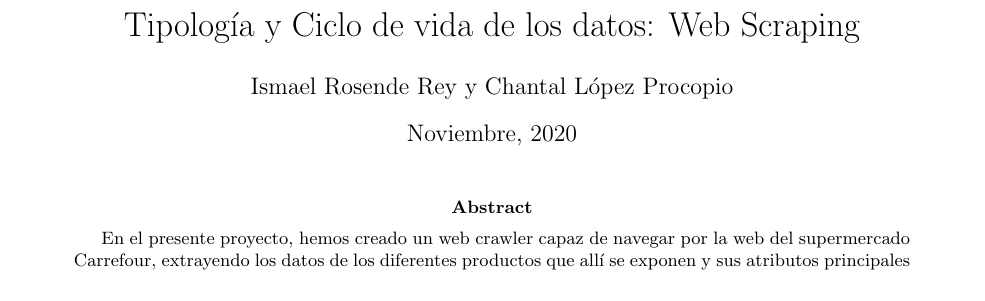
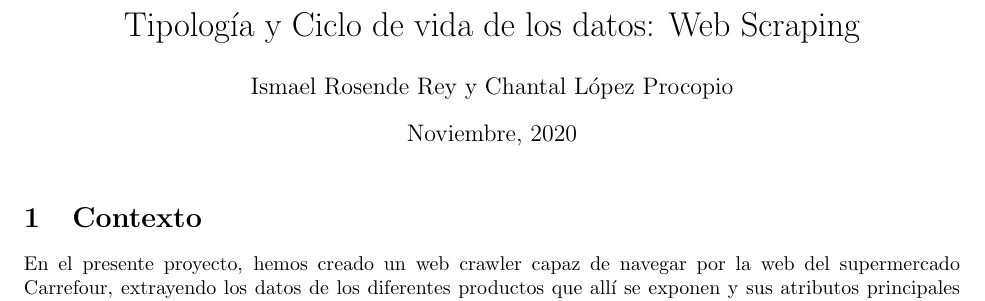
Before and after one commit to equipoUOC/CarrefourTracker, a LaTeX document (PDF/Latex/Dataset_CarrefourDailyPricing.tex): part of page 1 of 3, cut so that both start at the same text. Compiled offline with pdfLaTeX.

Commit message:
Actualización del PDF

```diff
--- a/PDF/Latex/Dataset_CarrefourDailyPricing.tex
+++ b/PDF/Latex/Dataset_CarrefourDailyPricing.tex
@@ -19,10 +19,9 @@
 
 \maketitle
 
-% Resumen
-\begin{abstract}
-    En  el  presente  proyecto,  hemos creado un  web  crawler  capaz  de  navegar  por  la  web  del supermercado Carrefour, extrayendo los  datos  de los diferentes  productos que allí se exponen y sus atributos principales (precios,  ofertas  y promociones). Este ejercicio tiene como finalidad entender y poner en práctica los conceptos aprendidos  en la  asignatura  de Tipología  y  Ciclo  de  Vida  de  los  Datos, asignatura perteneciente al Máster en Ciencia de los Datos de la Universitat Oberta de Catalunya, para  realizar  un Web Scraping.
-\end{abstract}
+%Contexto
+\section{Contexto}
+En  el  presente  proyecto,  hemos creado un  web  crawler  capaz  de  navegar  por  la  web  del supermercado Carrefour, extrayendo los  datos  de los diferentes  productos que allí se exponen y sus atributos principales (precios,  ofertas  y promociones). Este ejercicio tiene como finalidad entender y poner en práctica los conceptos aprendidos  en la  asignatura  de Tipología  y  Ciclo  de  Vida  de  los  Datos, asignatura perteneciente al Máster en Ciencia de los Datos de la Universitat Oberta de Catalunya, para  realizar  un Web Scraping.
 
 % Título Dataset
 \section{Título Dataset}
```
Also changed, not shown: PDF/Dataset_CarrefourDailyPricing.pdf, PDF/Latex/Dataset_CarrefourDailyPricing.tex (2 more changed lines).
